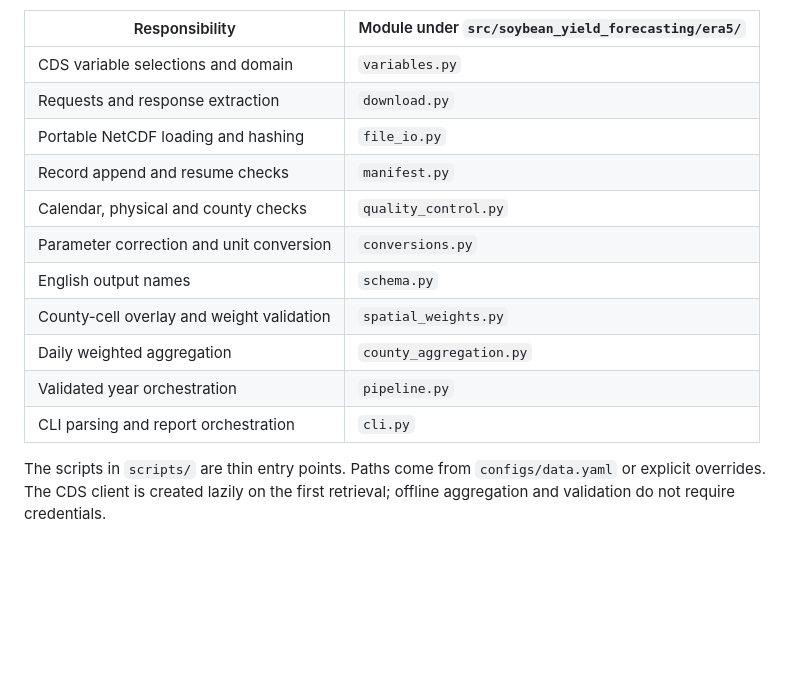
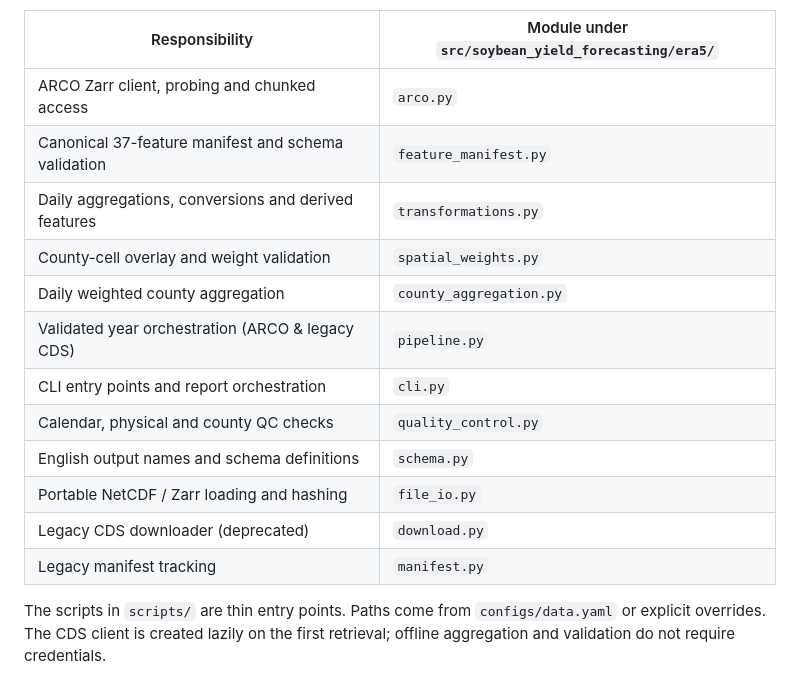
Before and after one commit to JacopoCesari/tesi-soia-midwest-era5land, a Markdown page: output/docs/era5_land_methodology.md, the part around the change. GitHub-like rendering; blank space fills up the shorter version.

```diff
--- a/output/docs/era5_land_methodology.md
+++ b/output/docs/era5_land_methodology.md
@@ -14,17 +14,18 @@ weather still starts in 1950 for the October 1950–October 1951 campaign.
 
 | Responsibility | Module under `src/soybean_yield_forecasting/era5/` |
 |---|---|
-| CDS variable selections and domain | `variables.py` |
-| Requests and response extraction | `download.py` |
-| Portable NetCDF loading and hashing | `file_io.py` |
-| Record append and resume checks | `manifest.py` |
-| Calendar, physical and county checks | `quality_control.py` |
-| Parameter correction and unit conversion | `conversions.py` |
-| English output names | `schema.py` |
+| ARCO Zarr client, probing and chunked access | `arco.py` |
+| Canonical 37-feature manifest and schema validation | `feature_manifest.py` |
+| Daily aggregations, conversions and derived features | `transformations.py` |
 | County-cell overlay and weight validation | `spatial_weights.py` |
-| Daily weighted aggregation | `county_aggregation.py` |
-| Validated year orchestration | `pipeline.py` |
-| CLI parsing and report orchestration | `cli.py` |
+| Daily weighted county aggregation | `county_aggregation.py` |
+| Validated year orchestration (ARCO & legacy CDS) | `pipeline.py` |
+| CLI entry points and report orchestration | `cli.py` |
+| Calendar, physical and county QC checks | `quality_control.py` |
+| English output names and schema definitions | `schema.py` |
+| Portable NetCDF / Zarr loading and hashing | `file_io.py` |
+| Legacy CDS downloader (deprecated) | `download.py` |
+| Legacy manifest tracking | `manifest.py` |
 
 The scripts in `scripts/` are thin entry points. Paths come from `configs/data.yaml`
 or explicit overrides. The CDS client is created lazily on the first retrieval;
```
Also changed, not shown: output/README.md (+35 -19 lines), output/docs/legacy_cds_pipeline.md (added, +127 -0 lines).
